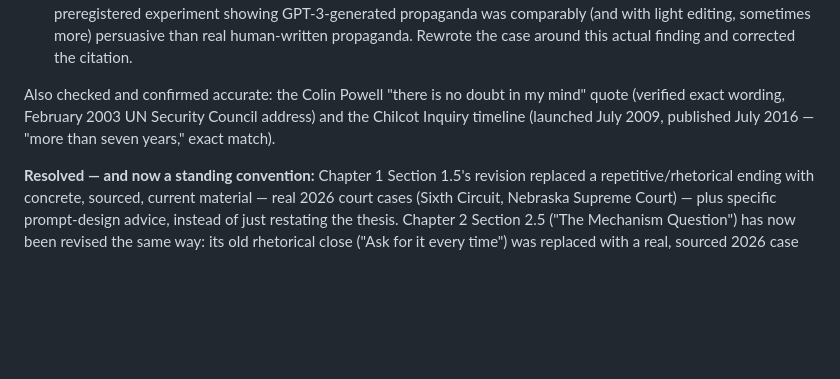
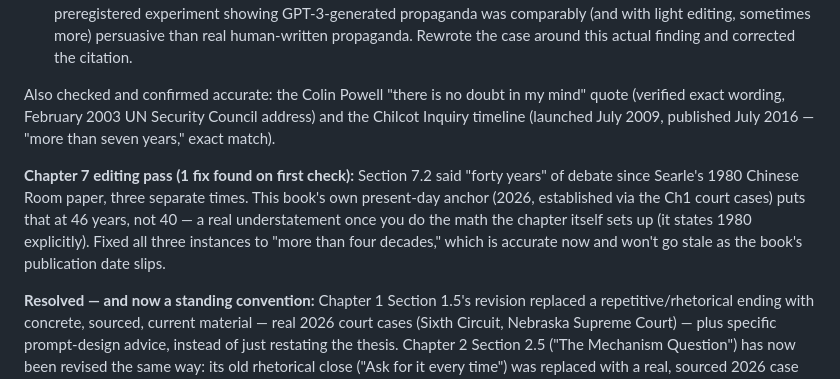
Before and after one commit to sandybpatterson/original-bug-book, a Markdown page: CLAUDE.md, the part around the change. Drawn GitHub-style; blank space fills up the shorter version.

Commit message:
Fix Ch7: 'forty years' since Searle 1980 understates actual 46-year gap

```diff
--- a/CLAUDE.md
+++ b/CLAUDE.md
@@ -545,6 +545,14 @@ in my mind" quote (verified exact wording, February 2003 UN Security
 Council address) and the Chilcot Inquiry timeline (launched July 2009,
 published July 2016 — "more than seven years," exact match).
 
+**Chapter 7 editing pass (1 fix found on first check):** Section 7.2 said
+"forty years" of debate since Searle's 1980 Chinese Room paper, three
+separate times. This book's own present-day anchor (2026, established via
+the Ch1 court cases) puts that at 46 years, not 40 — a real understatement
+once you do the math the chapter itself sets up (it states 1980 explicitly).
+Fixed all three instances to "more than four decades," which is accurate
+now and won't go stale as the book's publication date slips.
+
 **Resolved — and now a standing convention:** Chapter 1 Section 1.5's revision
 replaced a repetitive/rhetorical ending with concrete, sourced, current
 material — real 2026 court cases (Sixth Circuit, Nebraska Supreme Court) —
```
Also changed, not shown: TOB_Chapter7_Complete.md (+3 -3 lines).
